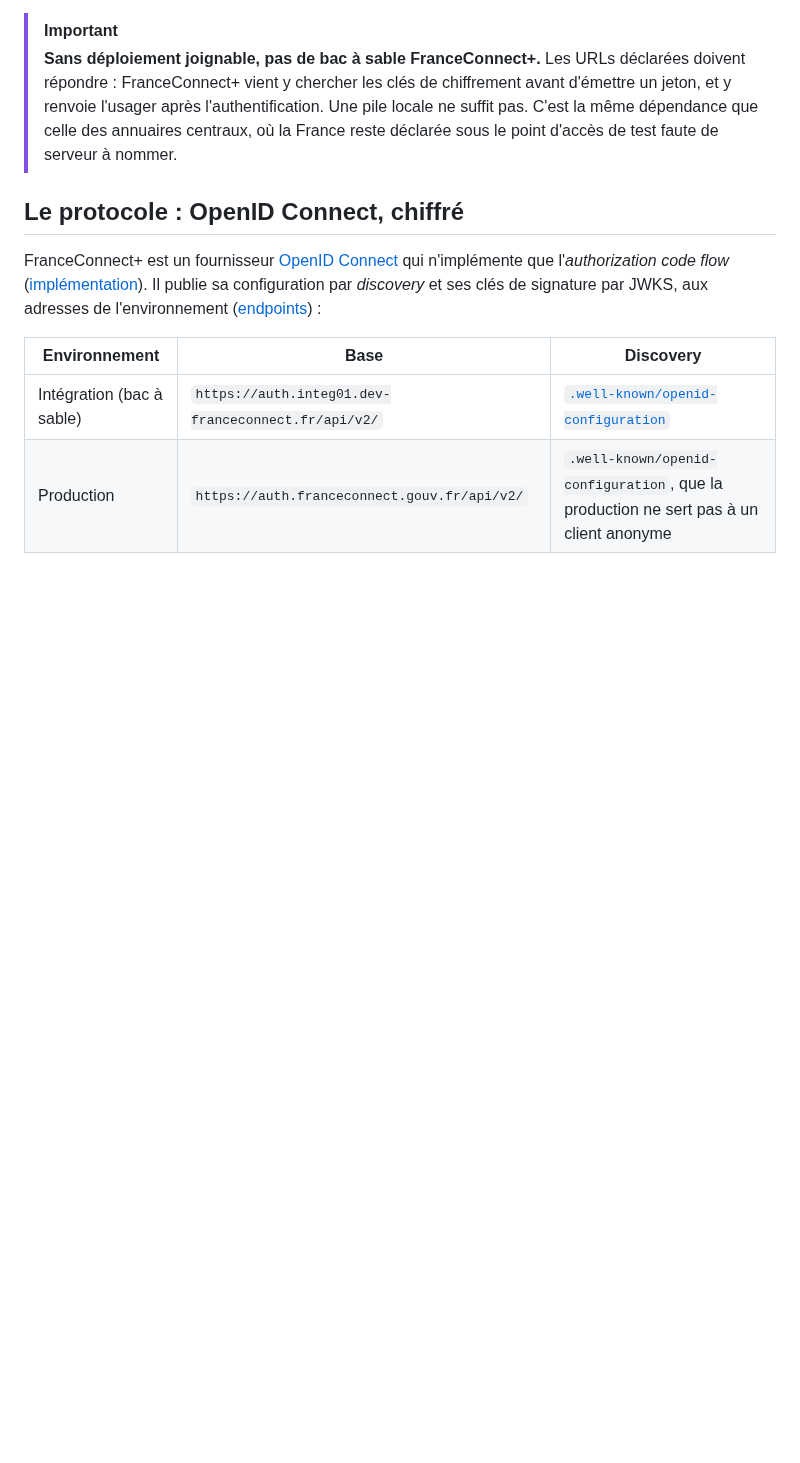
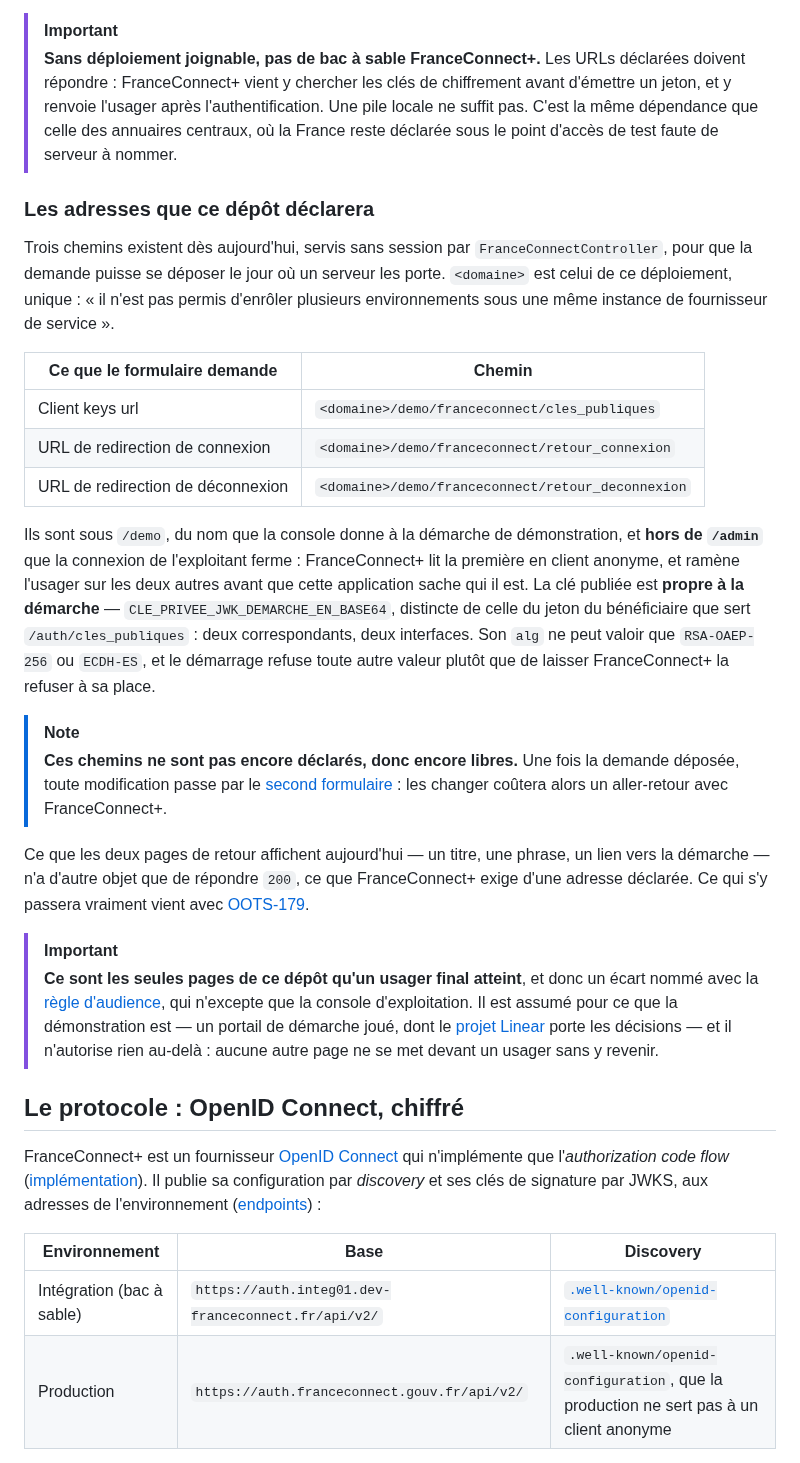
Before and after one commit to numerique-gouv/oots-france, a Markdown page: docs/eidas_context.md, the part around one of its changes. Drawn GitHub-style; blank space fills up the shorter version.

Commit message:
Documente les adresses déclarées à FranceConnect+, et corrige ce qui l'était
La liste des trois chemins va dans `eidas_context.md`, à qui le tableau « une
information, un endroit » de `CLAUDE.md` donne « les URLs à déclarer » ;
`espace_administration.md` garde une phrase et un lien, ce que la règle
prescrit au non-propriétaire.

`eidas_context.md` écrivait par ailleurs la demande d'accès au bac à sable
comme faite : elle ne l'est pas, faute du déploiement joignable qu'elle exige.
Rien n'est déclaré à FranceConnect+ aujourd'hui, ce qui laisse ces chemins
encore libres — une fois la demande déposée, les changer passera par un second
formulaire.

Et ces deux pages de retour sont les seules du dépôt qu'un usager final
atteigne : l'écart avec la règle d'audience y est nommé, avec sa raison et sa
limite, plutôt que laissé à découvrir comme une infraction.

```diff
--- a/docs/eidas_context.md
+++ b/docs/eidas_context.md
@@ -43,6 +43,26 @@ La seconde demande déclare des **adresses**, et c'est là que tout se joue pour
 
 > [!IMPORTANT]
 > **Sans déploiement joignable, pas de bac à sable FranceConnect+.** Les URLs déclarées doivent répondre : FranceConnect+ vient y chercher les clés de chiffrement avant d'émettre un jeton, et y renvoie l'usager après l'authentification. Une pile locale ne suffit pas. C'est la même dépendance que celle des annuaires centraux, où la France reste déclarée sous le point d'accès de test faute de serveur à nommer.
+
+### Les adresses que ce dépôt déclarera
+
+Trois chemins existent dès aujourd'hui, servis sans session par `FranceConnectController`, pour que la demande puisse se déposer le jour où un serveur les porte. `<domaine>` est celui de ce déploiement, unique : « il n'est pas permis d'enrôler plusieurs environnements sous une même instance de fournisseur de service ».
+
+| Ce que le formulaire demande | Chemin |
+| --- | --- |
+| Client keys url | `<domaine>/demo/franceconnect/cles_publiques` |
+| URL de redirection de connexion | `<domaine>/demo/franceconnect/retour_connexion` |
+| URL de redirection de déconnexion | `<domaine>/demo/franceconnect/retour_deconnexion` |
+
+Ils sont sous `/demo`, du nom que la console donne à la démarche de démonstration, et **hors de `/admin`** que la connexion de l'exploitant ferme : FranceConnect+ lit la première en client anonyme, et ramène l'usager sur les deux autres avant que cette application sache qui il est. La clé publiée est **propre à la démarche** — `CLE_PRIVEE_JWK_DEMARCHE_EN_BASE64`, distincte de celle du jeton du bénéficiaire que sert `/auth/cles_publiques` : deux correspondants, deux interfaces. Son `alg` ne peut valoir que `RSA-OAEP-256` ou `ECDH-ES`, et le démarrage refuse toute autre valeur plutôt que de laisser FranceConnect+ la refuser à sa place.
+
+> [!NOTE]
+> **Ces chemins ne sont pas encore déclarés, donc encore libres.** Une fois la demande déposée, toute modification passe par le [second formulaire](https://demarche.numerique.gouv.fr/commencer/demande-modification-fs-fc) : les changer coûtera alors un aller-retour avec FranceConnect+.
+
+Ce que les deux pages de retour affichent aujourd'hui — un titre, une phrase, un lien vers la démarche — n'a d'autre objet que de répondre `200`, ce que FranceConnect+ exige d'une adresse déclarée. Ce qui s'y passera vraiment vient avec [OOTS-179](https://linear.app/pole-api/issue/OOTS-179).
+
+> [!IMPORTANT]
+> **Ce sont les seules pages de ce dépôt qu'un usager final atteint**, et donc un écart nommé avec la [règle d'audience](../CLAUDE.md#this-repository-implements-the-tdd-it-does-not-invent), qui n'excepte que la console d'exploitation. Il est assumé pour ce que la démonstration est — un portail de démarche joué, dont le [projet Linear](https://linear.app/pole-api/project/oots-france-le-portail-de-demonstration-484068da336c) porte les décisions — et il n'autorise rien au-delà : aucune autre page ne se met devant un usager sans y revenir.
 
 ## Le protocole : OpenID Connect, chiffré
 
```
Also changed, not shown: other parts of docs/eidas_context.md (+2 -2 lines), docs/espace_administration.md (+2 -0 lines).
